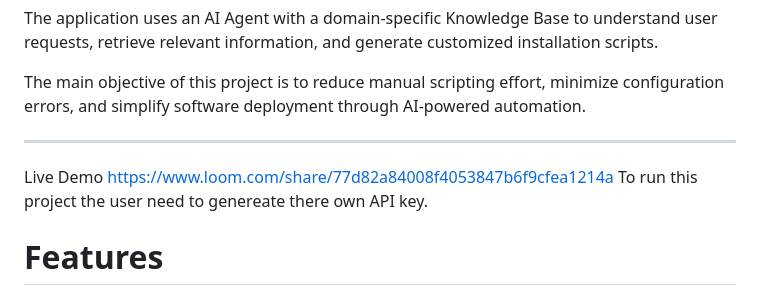
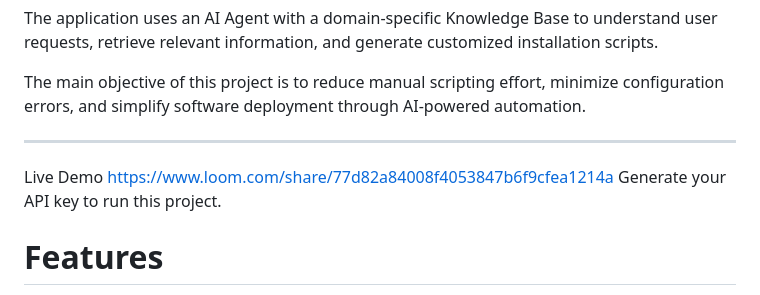
Before and after one commit to vijayadurgagotla-lab/INSTALL-SCRIPT-GENERATOR-SD-07-, a Markdown page: README.md, the part around the change. Drawn GitHub-style.

```diff
--- a/README.md
+++ b/README.md
@@ -13,7 +13,7 @@ The main objective of this project is to reduce manual scripting effort, minimiz
 
 Live Demo
 https://www.loom.com/share/77d82a84008f4053847b6f9cfea1214a
-To run this project the user need to genereate there own API key.
+Generate your API key to run this project.
 
 
 # Features
```
